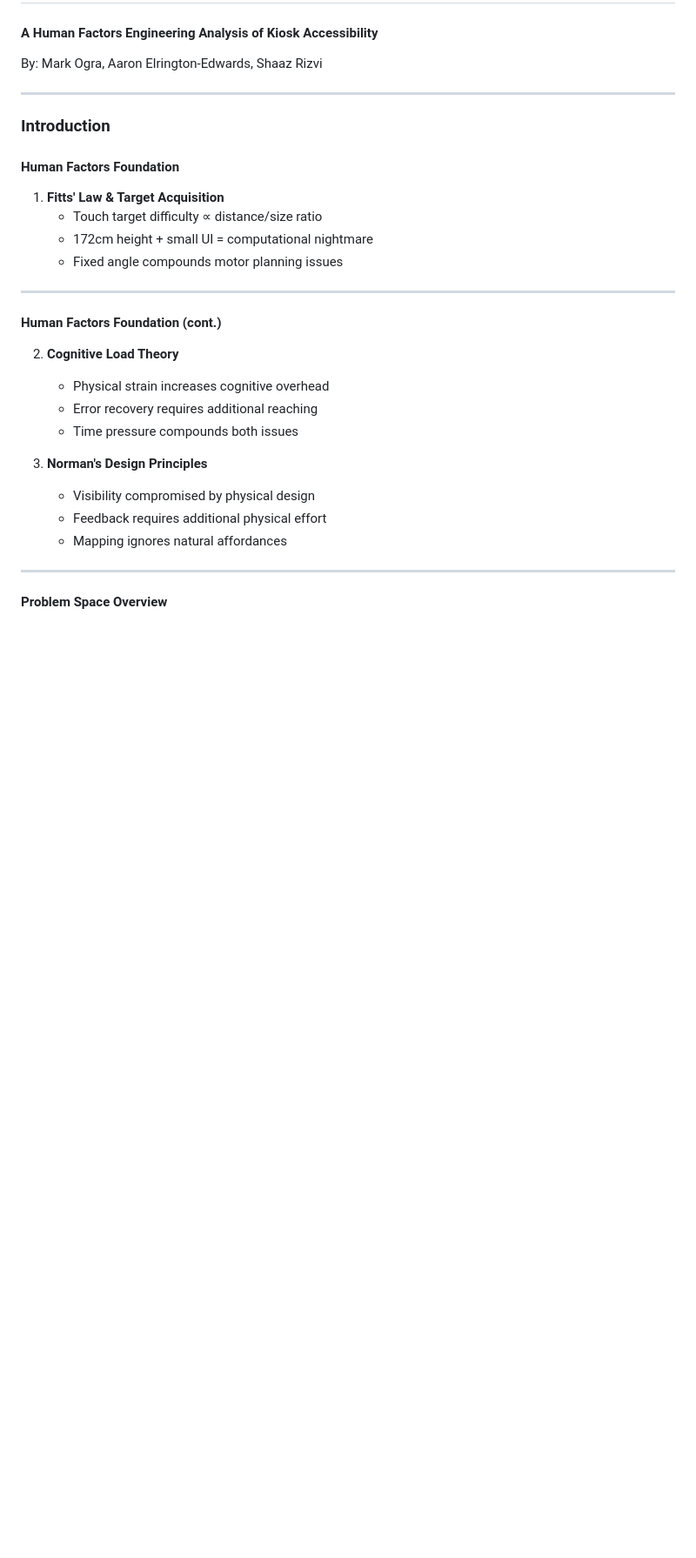
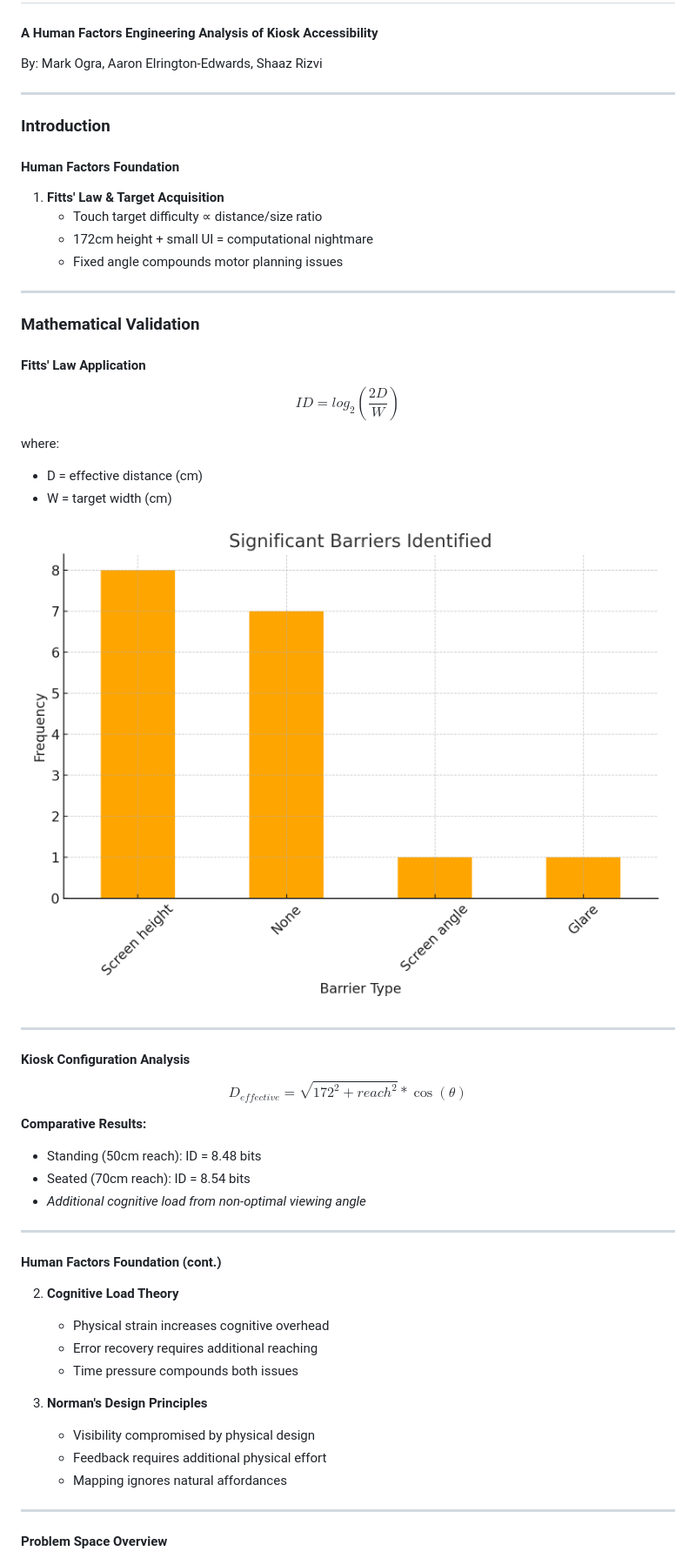
Before and after one commit to markuryy/IE323, a Markdown page: kiosk-presentation/presentation.md, the part around one of its changes. Shown at 87% size. GitHub-like rendering; blank space fills up the shorter version.

```diff
--- a/kiosk-presentation/presentation.md
+++ b/kiosk-presentation/presentation.md
@@ -53,6 +50,34 @@ style: |
    - Touch target difficulty ∝ distance/size ratio
    - 172cm height + small UI = computational nightmare
    - Fixed angle compounds motor planning issues
+
+---
+
+### Mathematical Validation
+
+#### Fitts' Law Application
+$$
+ID = log_2(\frac{2D}{W})
+$$
+
+where:
+- D = effective distance (cm)
+- W = target width (cm)
+
+![bg right:40% w:90%](images/significant_barriers.png)
+
+---
+
+#### Kiosk Configuration Analysis
+
+$$
+D_{effective} = \sqrt{172^2 + reach^2} * \cos(\theta)
+$$
+
+**Comparative Results:**
+- Standing (50cm reach): ID = 8.48 bits
+- Seated (70cm reach): ID = 8.54 bits
+- *Additional cognitive load from non-optimal viewing angle*
 
 ---
 
```
Also changed, not shown: other parts of kiosk-presentation/presentation.md (+64 -3 lines).
